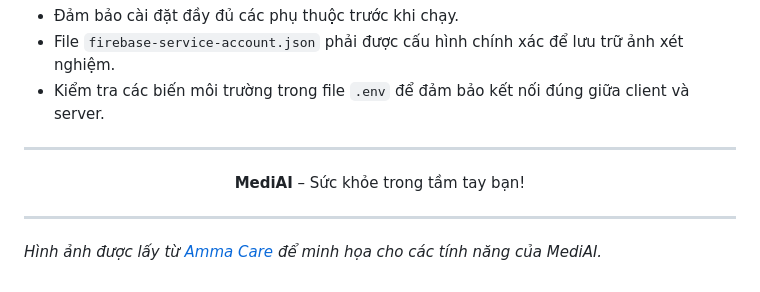
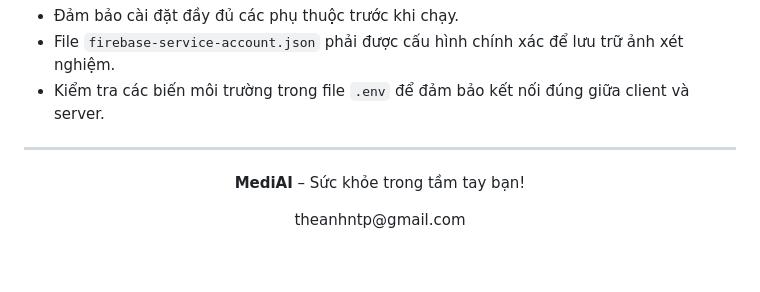
Before and after one commit to Theanhntp/AMMA-Demo, a Markdown page: README.md, the part around the change. GitHub-like rendering.

```diff
--- a/README.md
+++ b/README.md
@@ -174,6 +174,6 @@ REACT_APP_BE_URL=http://localhost:8080
 <p align="center">
   <strong>MediAI</strong> – Sức khỏe trong tầm tay bạn!
 </p>
-
----
-*Hình ảnh được lấy từ [Amma Care](https://amma-care.com/) để minh họa cho các tính năng của MediAI.*
+<p align="center">
+  theanhntp@gmail.com
+</p>
```
